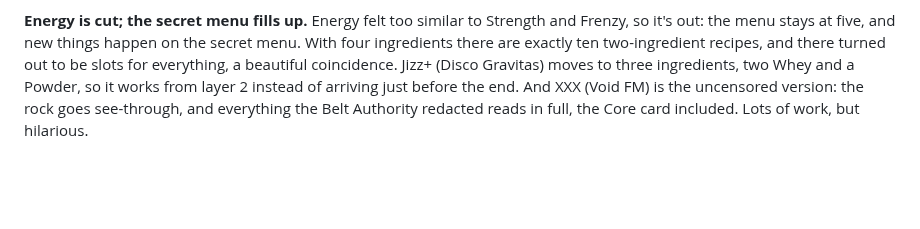
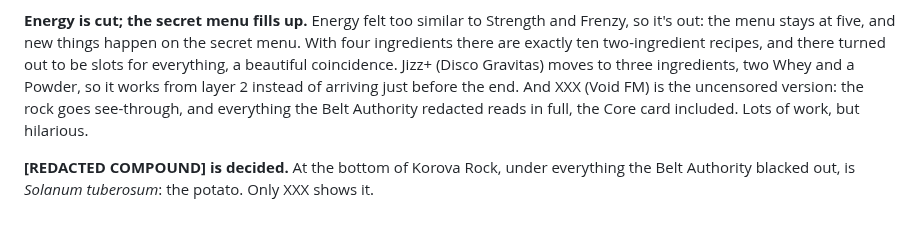
Before and after one commit to karohall/ass2roid-game, a Markdown page: DEVLOG.md, the part around the change. Rendered like a GitHub page; blank space fills up the shorter version.

```diff
--- a/DEVLOG.md
+++ b/DEVLOG.md
@@ -432,3 +432,5 @@ Checked a batch of artefact ideas against the GDD and the vibe of the game. Out:
 **Secret menu ideas.** Jizz+ goes to Disco Gravitas: a saucy bartender, and a drink that lets you shake two bottles at once. Candygirl now lasts 45 seconds; the song itself plays in full, wherever it falls. No. 16, the villain item, is a signet ring. Sergeant Rock replaces Heavy Ore, and Coach Rocky gets a German accent.
 
 **Energy is cut; the secret menu fills up.** Energy felt too similar to Strength and Frenzy, so it's out: the menu stays at five, and new things happen on the secret menu. With four ingredients there are exactly ten two-ingredient recipes, and there turned out to be slots for everything, a beautiful coincidence. Jizz+ (Disco Gravitas) moves to three ingredients, two Whey and a Powder, so it works from layer 2 instead of arriving just before the end. And XXX (Void FM) is the uncensored version: the rock goes see-through, and everything the Belt Authority redacted reads in full, the Core card included. Lots of work, but hilarious.
+
+**[REDACTED COMPOUND] is decided.** At the bottom of Korova Rock, under everything the Belt Authority blacked out, is *Solanum tuberosum*: the potato. Only XXX shows it.
```
Also changed, not shown: GDD.md (+2 -2 lines).
